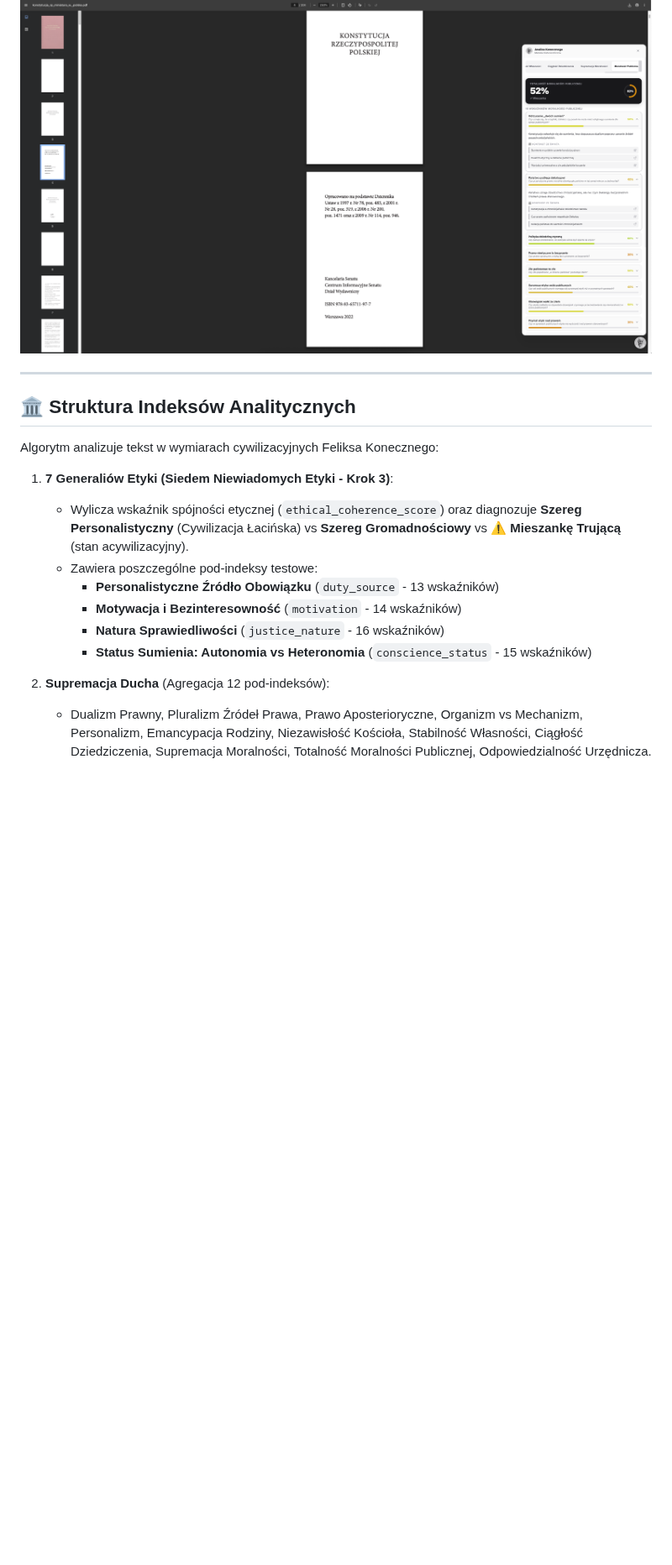
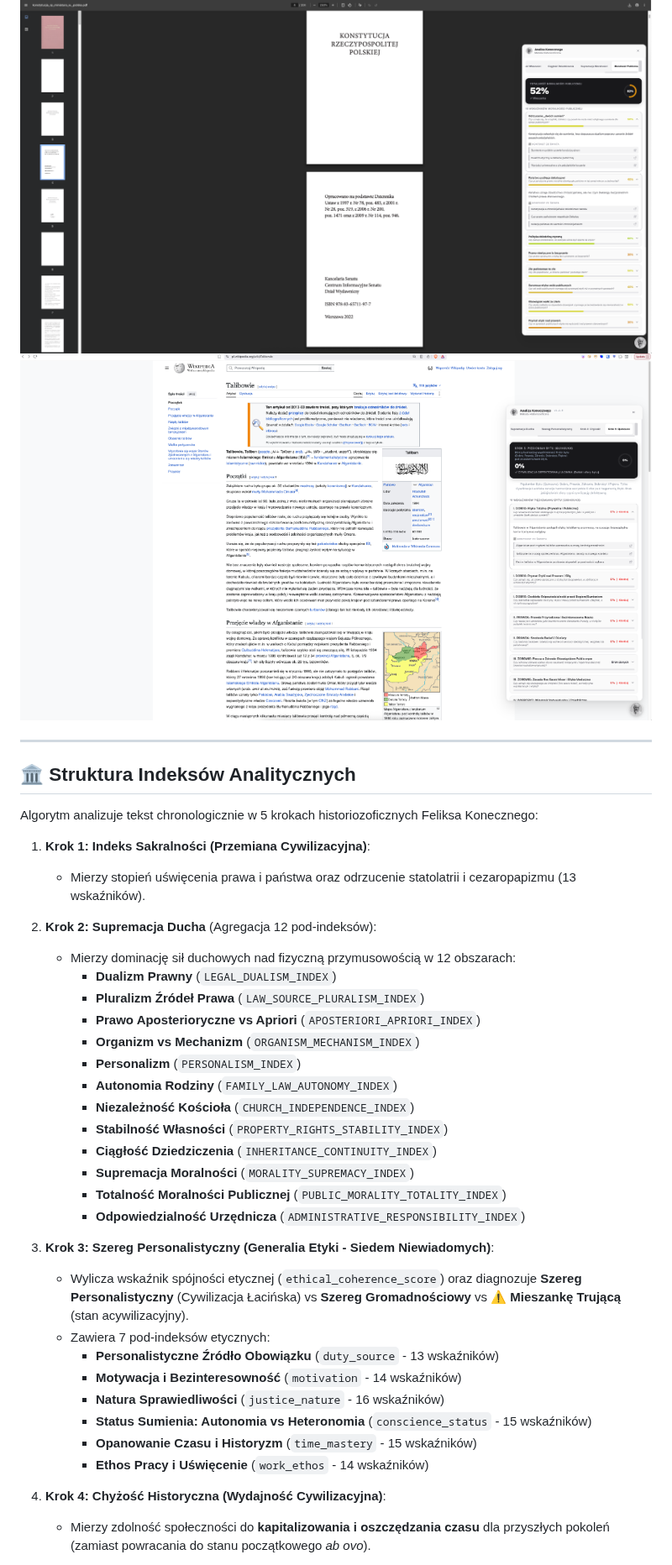
Before and after one commit to Pawel-Zygler/algorytm_konecznego, a Markdown page: README.md, the part around one of its changes. Shown at 84% size. Drawn GitHub-style; pictures changed too: extension/screenshot2.png (added); blank space fills up the shorter version.

Commit message:
feat: add Step 4 (Time Mastery Efficiency) and Step 5 (Quincunx Coherence Index), fix failover & update README with 2nd screenshot

```diff
--- a/README.md
+++ b/README.md
@@ -3,21 +3,42 @@
 Cyfrowe narzędzie analityczne i wtyczka przeglądarkowa wdrażająca historiozoficzny **Algorytm Konecznego** do analizy cywilizacyjnej i etycznej tekstów w locie.
 
 ![Screenshot z działania wtyczki](extension/screenshot.png)
+![Screenshot z analizy artykułu Wikipedia](extension/screenshot2.png)
 
 ---
 
 ## 🏛️ Struktura Indeksów Analitycznych
 
-Algorytm analizuje tekst w wymiarach cywilizacyjnych Feliksa Konecznego:
+Algorytm analizuje tekst chronologicznie w 5 krokach historiozoficznych Feliksa Konecznego:
 
-1. **7 Generaliów Etyki (Siedem Niewiadomych Etyki - Krok 3)**:
+1. **Krok 1: Indeks Sakralności (Przemiana Cywilizacyjna)**:
+   - Mierzy stopień uświęcenia prawa i państwa oraz odrzucenie statolatrii i cezaropapizmu (13 wskaźników).
+
+2. **Krok 2: Supremacja Ducha** (Agregacja 12 pod-indeksów):
+   - Mierzy dominację sił duchowych nad fizyczną przymusowością w 12 obszarach:
+     - **Dualizm Prawny** (`LEGAL_DUALISM_INDEX`)
+     - **Pluralizm Źródeł Prawa** (`LAW_SOURCE_PLURALISM_INDEX`)
+     - **Prawo Aposterioryczne vs Apriori** (`APOSTERIORI_APRIORI_INDEX`)
+     - **Organizm vs Mechanizm** (`ORGANISM_MECHANISM_INDEX`)
+     - **Personalizm** (`PERSONALISM_INDEX`)
+     - **Autonomia Rodziny** (`FAMILY_LAW_AUTONOMY_INDEX`)
+     - **Niezależność Kościoła** (`CHURCH_INDEPENDENCE_INDEX`)
+     - **Stabilność Własności** (`PROPERTY_RIGHTS_STABILITY_INDEX`)
+     - **Ciągłość Dziedziczenia** (`INHERITANCE_CONTINUITY_INDEX`)
+     - **Supremacja Moralności** (`MORALITY_SUPREMACY_INDEX`)
+     - **Totalność Moralności Publicznej** (`PUBLIC_MORALITY_TOTALITY_INDEX`)
+     - **Odpowiedzialność Urzędnicza** (`ADMINISTRATIVE_RESPONSIBILITY_INDEX`)
+
+3. **Krok 3: Szereg Personalistyczny (Generalia Etyki - Siedem Niewiadomych)**:
    - Wylicza wskaźnik spójności etycznej (`ethical_coherence_score`) oraz diagnozuje **Szereg Personalistyczny** (Cywilizacja Łacińska) vs **Szereg Gromadnościowy** vs **⚠️ Mieszankę Trującą** (stan acywilizacyjny).
-   - Zawiera poszczególne pod-indeksy testowe:
+   - Zawiera 7 pod-indeksów etycznych:
      - **Personalistyczne Źródło Obowiązku** (`duty_source` - 13 wskaźników)
      - **Motywacja i Bezinteresowność** (`motivation` - 14 wskaźników)
      - **Natura Sprawiedliwości** (`justice_nature` - 16 wskaźników)
      - **Status Sumienia: Autonomia vs Heteronomia** (`conscience_status` - 15 wskaźników)
+     - **Opanowanie Czasu i Historyzm** (`time_mastery` - 15 wskaźników)
+     - **Ethos Pracy i Uświęcenie** (`work_ethos` - 14 wskaźników)
 
-2. **Supremacja Ducha** (Agregacja 12 pod-indeksów):
-   - Dualizm Prawny, Pluralizm Źródeł Prawa, Prawo Aposterioryczne, Organizm vs Mechanizm, Personalizm, Emancypacja Rodziny, Niezawisłość Kościoła, Stabilność Własności, Ciągłość Dziedziczenia, Supremacja Moralności, Totalność Moralności Publicznej, Odpowiedzialność Urzędnicza.
+4. **Krok 4: Chyżość Historyczna (Wydajność Cywilizacyjna)**:
+   - Mierzy zdolność społeczności do **kapitalizowania i oszczędzania czasu** dla przyszłych pokoleń (zamiast powracania do stanu początkowego *ab ovo*).
 
```
Also changed, not shown: other parts of README.md (+15 -15 lines), 6 other files.
